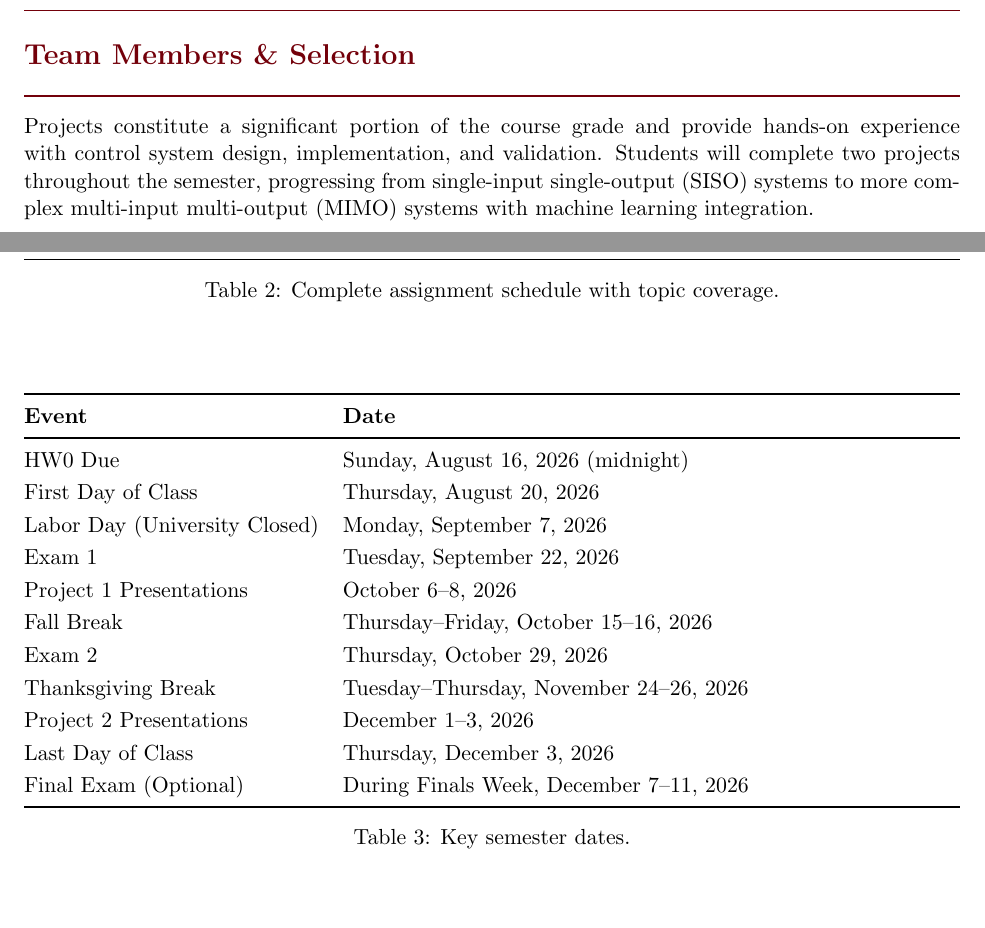
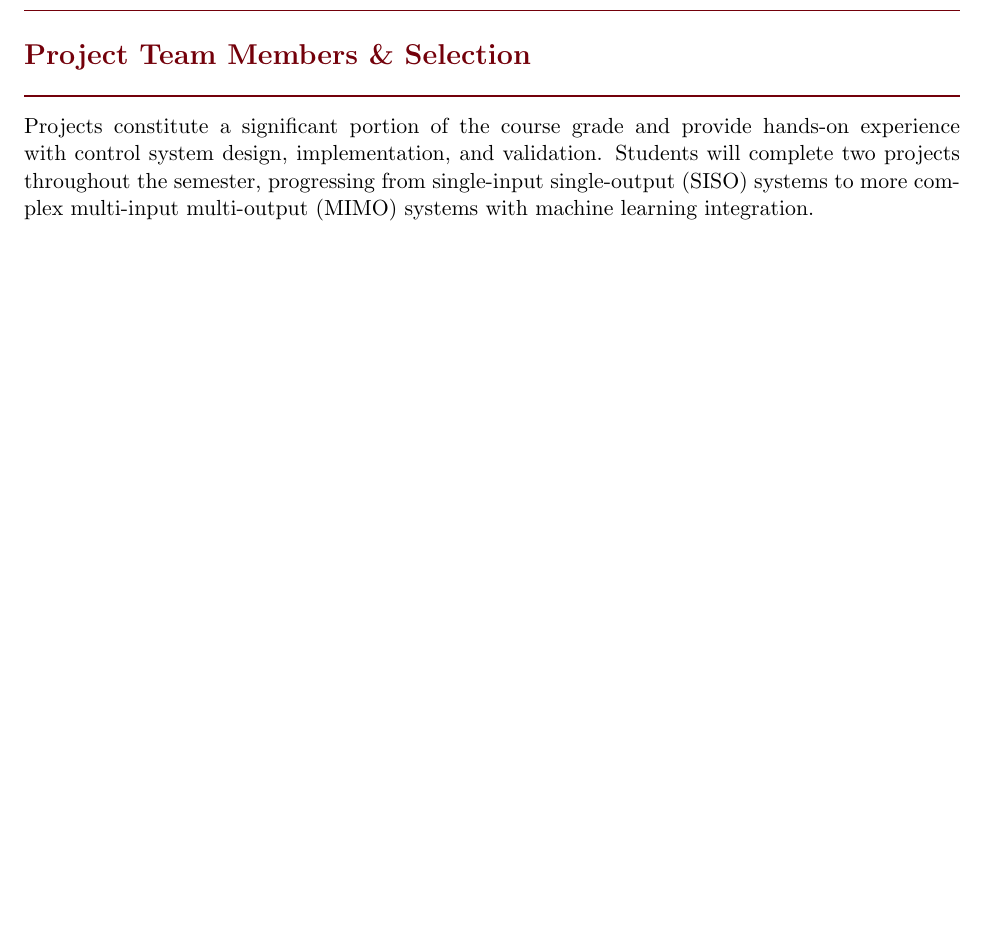
Before and after one commit to j-vaught/TextbookDevelopment, a LaTeX document (Controls_Modern_Practical/syllabus.tex): two parts of pages 4 and 10 of 10 before the commit and part of page 4 of 9 after it, the two joined at a grey line, cut so that both start at the same text, the shorter picture padded with empty space. Compiled offline with pdfLaTeX.

Commit message:
Reorganize syllabus: rename team section, add Assignment Summary section, remove Important Dates

```diff
--- a/Controls_Modern_Practical/syllabus.tex
+++ b/Controls_Modern_Practical/syllabus.tex
@@ -266,7 +266,7 @@ By the end of the course, students will be able to achieve the following objecti
 % TEAM MEMBERS & SELECTION SECTION
 %%%%%%%%%%%%%%%%%%%%%%%%%%%%%%%%%%%%%%%%%%%%%%%%%%%%%%%%%%%%%%%%%%%%%%%%%%%%%%%
 
-\section*{Team Members \& Selection}
+\section*{Project Team Members \& Selection}
 \label{sec:team-formation}
 
 Projects constitute a significant portion of the course grade and provide hands-on experience with control system design, implementation, and validation. Students will complete two projects throughout the semester, progressing from single-input single-output (SISO) systems to more complex multi-input multi-output (MIMO) systems with machine learning integration.
@@ -549,34 +584,3 @@ The course meets Tuesdays and Thursdays throughout Fall 2026. The schedule below
 
 \end{longtable}
 
-\subsection*{Assignment Summary}
-
-Each homework (HW1--HW10) consists of two files: HW\_X\textsubscript{m} (math) and HW\_X\textsubscript{c} (code).
-
-\begin{table}[h]
-\begin{tabularx}{\textwidth}{@{}llX@{}}
-\toprule
-\textbf{Assignment} & \textbf{Due Date} & \textbf{Topic Coverage} \\
-\midrule
-HW0 & Sun 8/16 (midnight) & Mathematics Prerequisites \\
-HW1 & Mon 8/24 & Modeling I (Meeting 1) \\
-HW2 & Mon 8/31 & Modeling II: Actuators \& Sensors (Meetings 2--3) \\
-HW3 & Tue 9/8 & Basic Feedback Design (Meetings 4--5) \\
-HW4 & Mon 9/14 & Stability Analysis (Meetings 6--7) \\
-HW5 & Mon 9/21 & Architecture \& State Space (Meetings 8--9) \\
-HW6 & Mon 10/5 & Discrete \& Nonlinear (Meetings 11--13) \\
-HW7 & Mon 10/12 & State Estimation (Meeting 13) \\
-HW8 & Mon 10/26 & MIMO Design (Meetings 16--18) \\
-HW9 & Mon 11/9 & Learned Perception (Meetings 21--22) \\
-HW10 & Mon 11/23 & Learned Control (Meetings 23--26) \\
-\midrule
-\textbf{Exam 1} & Tue 9/22 & Modeling, Feedback, Stability \\
-\textbf{Exam 2} & Thu 10/29 & MIMO, Robustness, Implementation \\
-\midrule
-Project 1 Proposal & Thu 9/24 & --- \\
-Project 1 Report & Thu 10/8 & --- \\
-Project 2 Proposal & Tue 11/3 & --- \\
-Project 2 Report & Thu 12/3 & --- \\
-\bottomrule
-\end{tabularx}
-\caption{Complete assignment schedule with topic coverage.}
@@ -588,19 +586,0 @@ Project 2 Report & Thu 12/3 & --- \\
-\begin{table}[h]
-\begin{tabularx}{\textwidth}{@{}lX@{}}
-\toprule
-\textbf{Event} & \textbf{Date} \\
-\midrule
-HW0 Due & Sunday, August 16, 2026 (midnight) \\
-First Day of Class & Thursday, August 20, 2026 \\
-Labor Day (University Closed) & Monday, September 7, 2026 \\
-Exam 1 & Tuesday, September 22, 2026 \\
-Project 1 Presentations & October 6--8, 2026 \\
-Fall Break & Thursday--Friday, October 15--16, 2026 \\
-Exam 2 & Thursday, October 29, 2026 \\
-Thanksgiving Break & Tuesday--Thursday, November 24--26, 2026 \\
-Project 2 Presentations & December 1--3, 2026 \\
-Last Day of Class & Thursday, December 3, 2026 \\
-Final Exam (Optional) & During Finals Week, December 7--11, 2026 \\
-\bottomrule
-\end{tabularx}
-\caption{Key semester dates.}
```
Also changed, not shown: Controls_Modern_Practical/syllabus.pdf, Controls_Modern_Practical/syllabus.tex (49 more changed lines).
